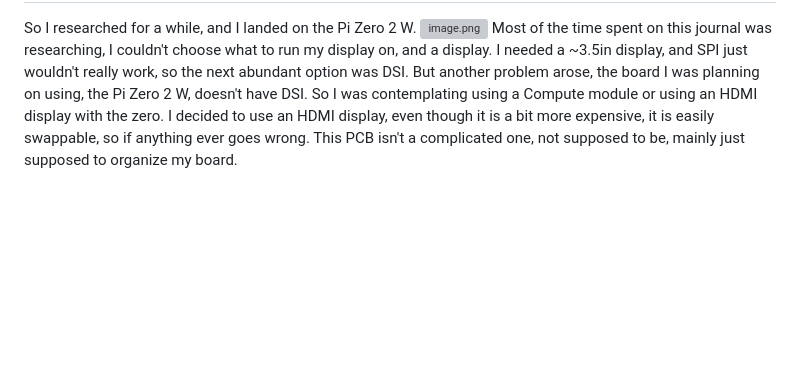
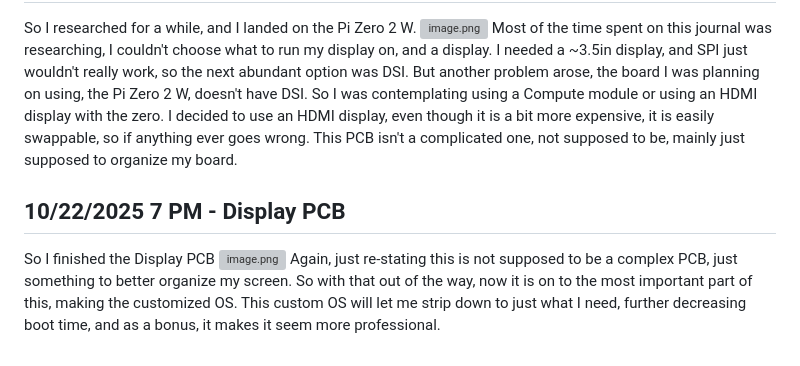
Before and after one commit to Choccy-vr/BeanBike, a Markdown page: JOURNAL.md, the part around one of its changes. Rendered like a GitHub page; blank space fills up the shorter version; grey boxes are pictures that could not be loaded.

```diff
--- a/JOURNAL.md
+++ b/JOURNAL.md
@@ -143,3 +143,10 @@ Software is never finished; I can just keep adding and adding, and I plan to. Th
 So I researched for a while, and I landed on the Pi Zero 2 W.
 ![image.png](https://blueprint.hackclub.com/user-attachments/blobs/proxy/eyJfcmFpbHMiOnsiZGF0YSI6NDU2OCwicHVyIjoiYmxvYl9pZCJ9fQ==--6fd2efb287dfc8b247b4d17e009694db5245a198/image.png)
 Most of the time spent on this journal was researching, I couldn't choose what to run my display on, and a display. I needed a ~3.5in display, and SPI just wouldn't really work, so the next abundant option was DSI. But another problem arose, the board I was planning on using, the Pi Zero 2 W, doesn't have DSI. So I was contemplating using a Compute module or using an HDMI display with the zero. I decided to use an HDMI display, even though it is a bit more expensive, it is easily swappable, so if anything ever goes wrong. This PCB isn't a complicated one, not supposed to be, mainly just supposed to organize my board.
+
+
+## 10/22/2025 7 PM - Display PCB
+
+So I finished the Display PCB
+![image.png](https://blueprint.hackclub.com/user-attachments/blobs/proxy/eyJfcmFpbHMiOnsiZGF0YSI6NDU3OSwicHVyIjoiYmxvYl9pZCJ9fQ==--2bc1e2595868143400e8865724199583cefaddb9/image.png)
+Again, just re-stating this is not supposed to be a complex PCB, just something to better organize my screen. So with that out of the way, now it is on to the most important part of this, making the customized OS. This custom OS will let me strip down to just what I need, further decreasing boot time, and as a bonus, it makes it seem more professional.
```
Also changed, not shown: other parts of JOURNAL.md (+1 -1 lines).
